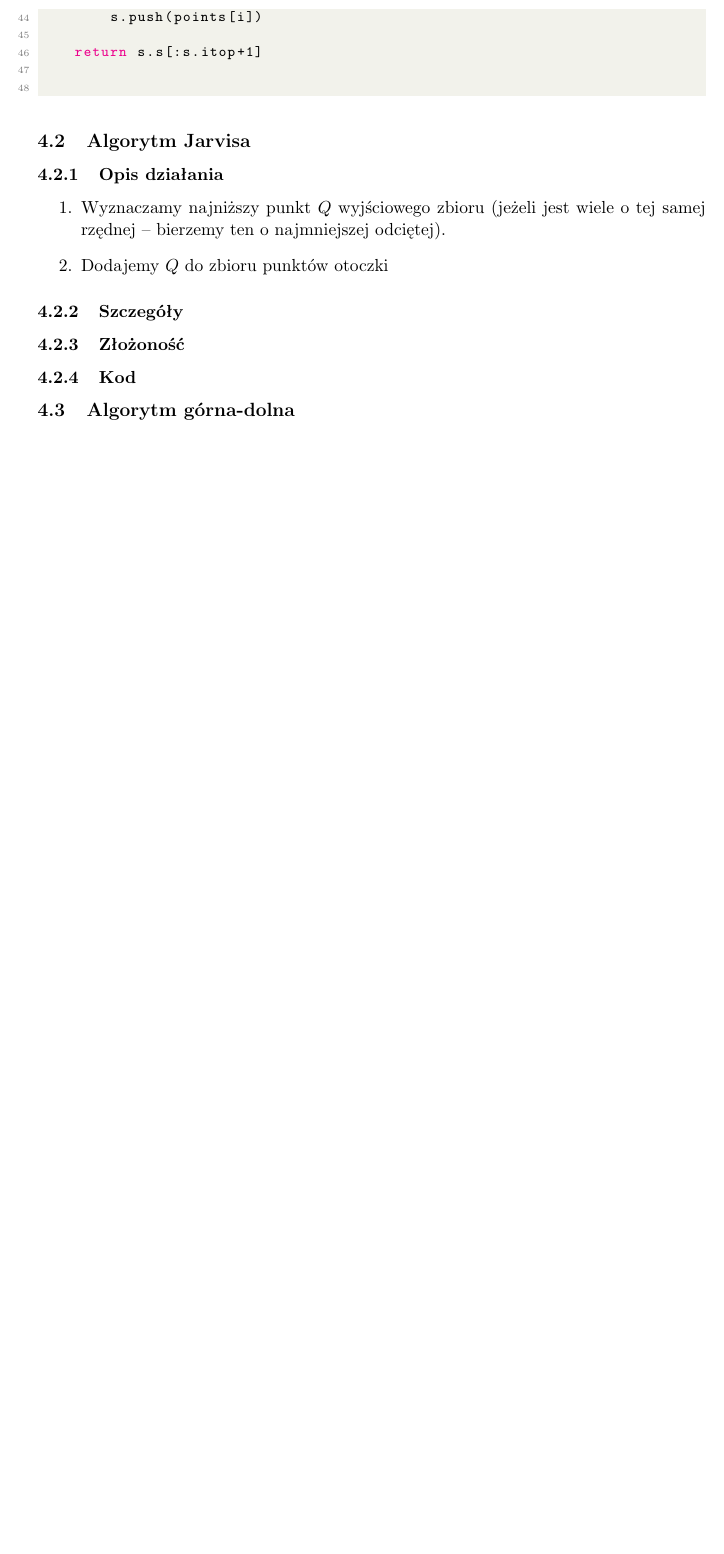
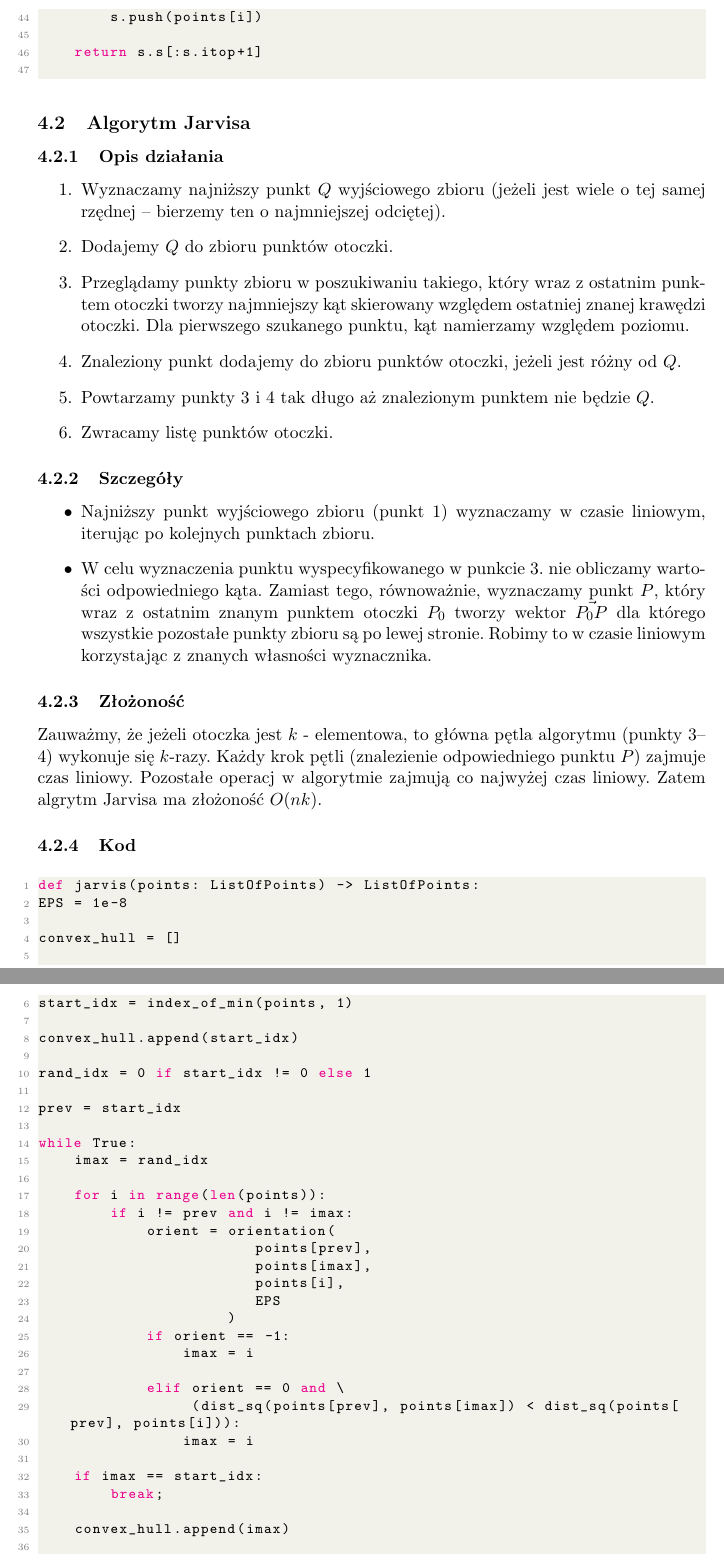
Before and after one commit to kkafar/ageom-projekt, a LaTeX document (convexhull/docs/doc.tex): part of page 7 of 8 before the commit and two parts of pages 7 and 8 of 10 after it, the two joined at a grey line, cut so that both start at the same text, the shorter picture padded with empty space. Compiled offline with pdfLaTeX.

Commit message:
Aktualizacja dokumentacji

```diff
--- a/convexhull/docs/doc.tex
+++ b/convexhull/docs/doc.tex
@@ -271,9 +270,62 @@ def graham(points: ListOfPoints) -> ListOfPoints:
     \subsubsection{Opis działania}
     \begin{enumerate}
         \item   Wyznaczamy najniższy punkt $Q$ wyjściowego zbioru (jeżeli jest wiele o tej samej rzędnej -- bierzemy ten o najmniejszej odciętej).
-        \item   Dodajemy $Q$ do zbioru punktów otoczki
+        \item   Dodajemy $Q$ do zbioru punktów otoczki.
+        \item   Przeglądamy punkty zbioru w poszukiwaniu takiego, który wraz z ostatnim punktem otoczki tworzy najmniejszy kąt skierowany względem ostatniej znanej
+                krawędzi otoczki. Dla pierwszego szukanego punktu, kąt namierzamy względem poziomu.
+        \item   Znaleziony punkt dodajemy do zbioru punktów otoczki, jeżeli jest różny od $Q$.
+        \item   Powtarzamy punkty 3 i 4 tak długo aż znalezionym punktem nie będzie $Q$.
+        \item   Zwracamy listę punktów otoczki.
     \end{enumerate}
     \subsubsection{Szczegóły}
+    \begin{itemize}
+        \item   Najniższy punkt wyjściowego zbioru (punkt 1) wyznaczamy w czasie liniowym, iterując po kolejnych punktach zbioru.
+        \item   W celu wyznaczenia punktu wyspecyfikowanego w punkcie 3. nie obliczamy wartości odpowiedniego kąta. Zamiast tego, równoważnie, wyznaczamy punkt $P$,
+                który wraz z ostatnim znanym punktem otoczki $P_0$ tworzy wektor $\vec{P_0P}$ dla którego wszystkie pozostałe punkty zbioru są po lewej stronie. Robimy
+                to w czasie liniowym korzystając z znanych własności wyznacznika.
+    \end{itemize}
     \subsubsection{Złożoność}
+
+    Zauważmy, że jeżeli otoczka jest $k$ - elementowa, to główna pętla algorytmu (punkty 3--4) wykonuje się $k$-razy. Każdy krok pętli (znalezienie odpowiedniego punktu $P$) zajmuje czas liniowy.
+    Pozostałe operacj w algorytmie zajmują co najwyżej czas liniowy. Zatem algrytm Jarvisa ma złożoność $O(nk)$.
+
     \subsubsection{Kod}
 
+    \begin{lstlisting}[language=Python]
+def jarvis(points: ListOfPoints) -> ListOfPoints:
+EPS = 1e-8
+
+convex_hull = []
+
+start_idx = index_of_min(points, 1)
+
+convex_hull.append(start_idx)
+
+rand_idx = 0 if start_idx != 0 else 1
+
+prev = start_idx
+
+while True:
+    imax = rand_idx
+
+    for i in range(len(points)):
+        if i != prev and i != imax:
+            orient = orientation(
+                        points[prev],
+                        points[imax],
+                        points[i],
+                        EPS
+                     )
+            if orient == -1:
+                imax = i
+
+            elif orient == 0 and \
+                 (dist_sq(points[prev], points[imax]) < dist_sq(points[prev], points[i])):
+                imax = i
+
+    if imax == start_idx:
+        break;
+
+    convex_hull.append(imax)
+
+    prev = imax
```
Also changed, not shown: convexhull/docs/doc.pdf, convexhull/docs/doc.tex (6 more changed lines).
